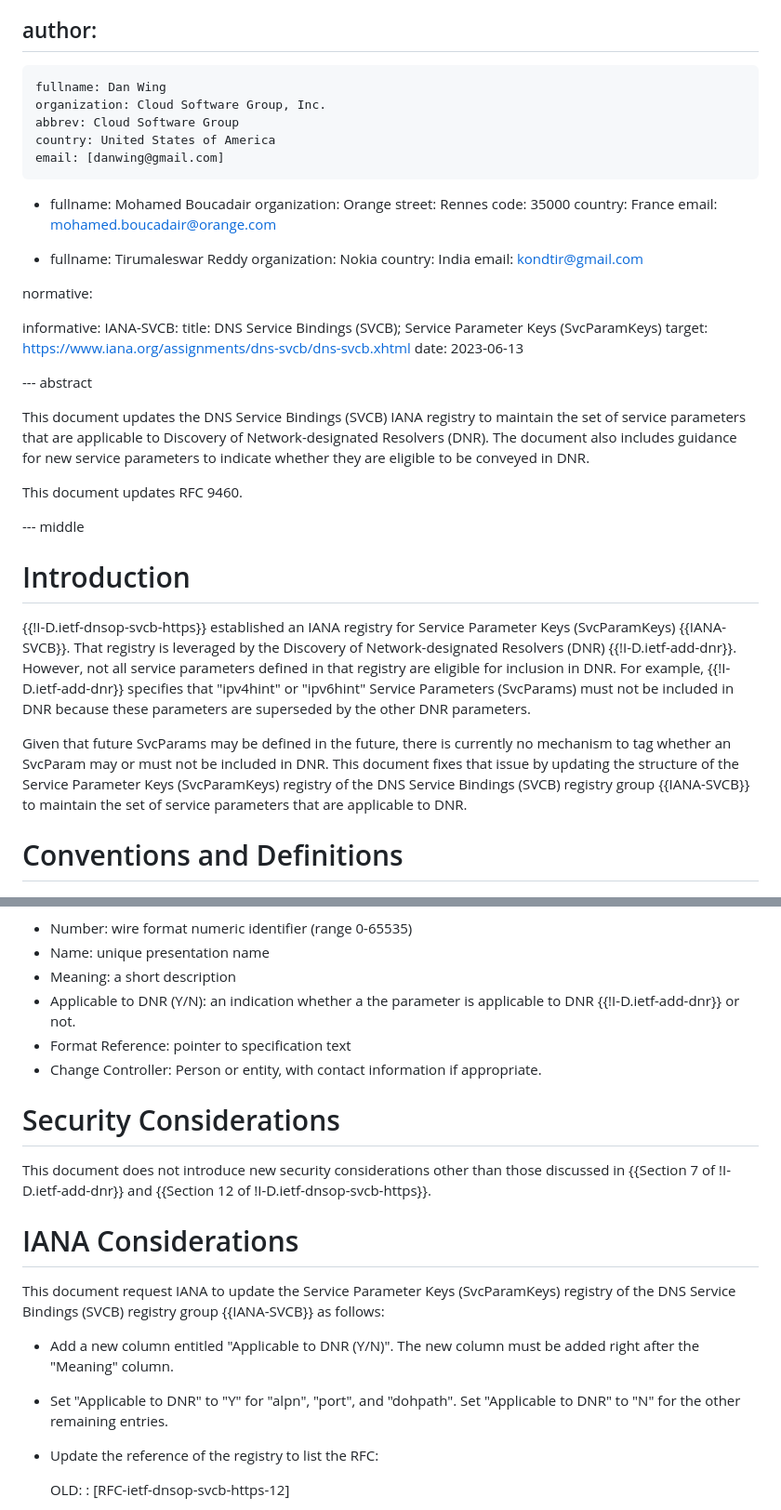
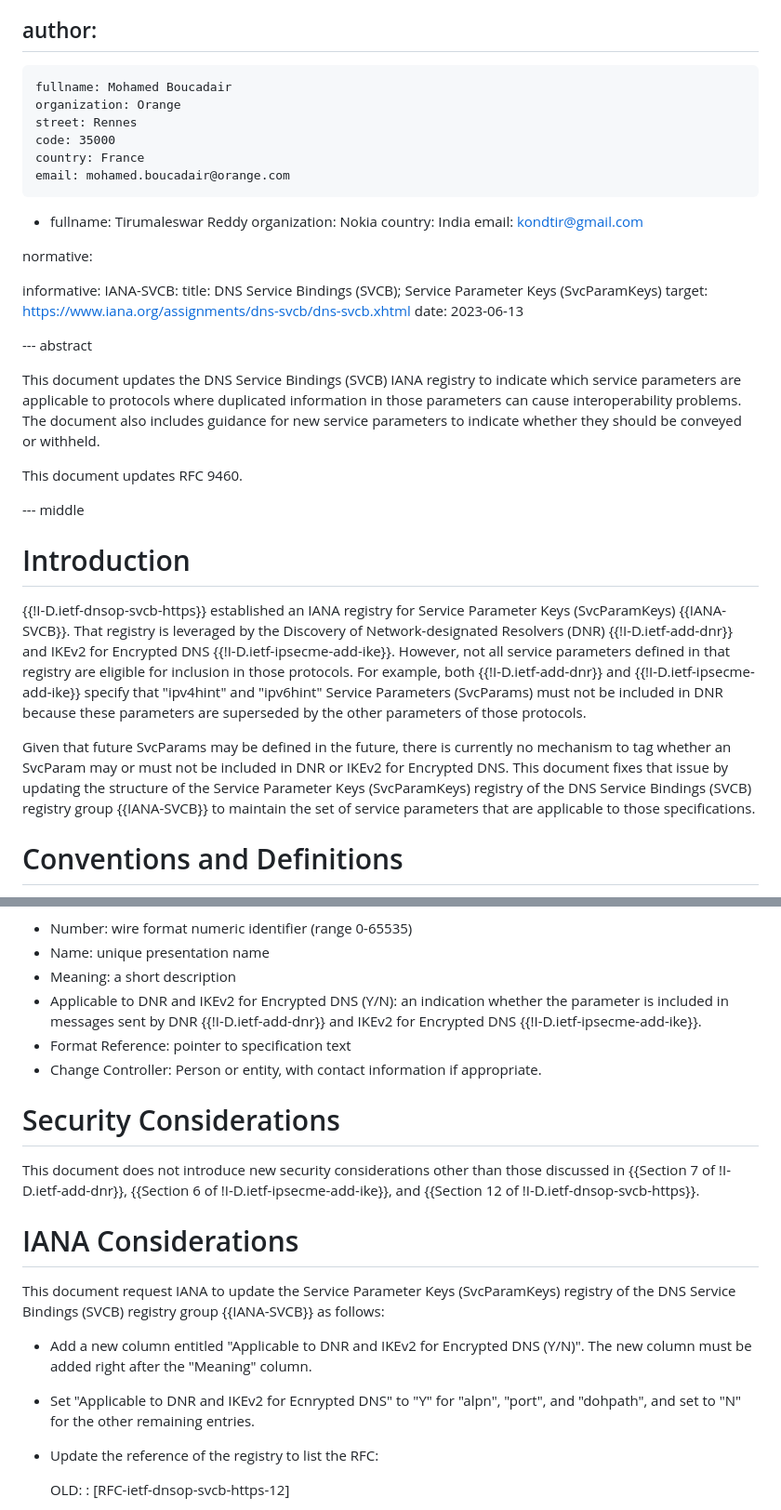
Before and after one commit to boucadair/dnr-svcb-registry, a Markdown page: draft-wb-add-svcb-registry-update.md, 2 parts joined by grey strips. Shown at 93% size. Drawn GitHub-style.

Commit message:
remove Dan as author, add draft-ietf-ipsecme-add-ike as part of this change

```diff
--- a/draft-wb-add-svcb-registry-update.md
+++ b/draft-wb-add-svcb-registry-update.md
@@ -18,13 +18,6 @@ keyword:
 
 
 author:
- -
-    fullname: Dan Wing
-    organization: Cloud Software Group, Inc.
-    abbrev: Cloud Software Group
-    country: United States of America
-    email: [danwing@gmail.com]
-
  -
     fullname: Mohamed Boucadair
     organization: Orange
@@ -50,7 +43,12 @@ informative:
 
 --- abstract
 
-This document updates the DNS Service Bindings (SVCB) IANA registry to maintain the set of service parameters that are applicable to Discovery of Network-designated Resolvers (DNR). The document also includes guidance for new service parameters to indicate whether they are eligible to be conveyed in DNR.
+This document updates the DNS Service Bindings (SVCB) IANA registry to
+indicate which service parameters are applicable to protocols where
+duplicated information in those parameters can cause interoperability
+problems.  The document also includes
+guidance for new service parameters to indicate whether they should
+be conveyed or withheld.
 
 This document updates RFC 9460.
 
@@ -58,9 +56,25 @@ This document updates RFC 9460.
 
 # Introduction
 
-{{!I-D.ietf-dnsop-svcb-https}} established an IANA registry for Service Parameter Keys (SvcParamKeys) {{IANA-SVCB}}. That registry is leveraged by the Discovery of Network-designated Resolvers (DNR) {{!I-D.ietf-add-dnr}}. However, not all service parameters defined in that registry are eligible for inclusion in DNR. For example, {{!I-D.ietf-add-dnr}} specifies that "ipv4hint" or "ipv6hint" Service Parameters (SvcParams) must not be included in DNR because these parameters are superseded by the other DNR parameters.
+{{!I-D.ietf-dnsop-svcb-https}} established an IANA registry for
+Service Parameter Keys (SvcParamKeys) {{IANA-SVCB}}. That registry is
+leveraged by the Discovery of Network-designated Resolvers (DNR)
+{{!I-D.ietf-add-dnr}} and IKEv2 for Encrypted DNS
+{{!I-D.ietf-ipsecme-add-ike}}. However, not all service parameters
+defined in that registry are eligible for inclusion in those
+protocols. For example, both {{!I-D.ietf-add-dnr}} and
+{{!I-D.ietf-ipsecme-add-ike}} specify that "ipv4hint" and "ipv6hint"
+Service Parameters (SvcParams) must not be included in DNR because
+these parameters are superseded by the other parameters of those
+protocols.
 
-Given that future SvcParams may be defined in the future, there is currently no mechanism to tag whether an SvcParam may or must not be included in DNR. This document fixes that issue by updating the structure of the Service Parameter Keys (SvcParamKeys) registry of the DNS Service Bindings (SVCB) registry group {{IANA-SVCB}} to maintain the set of service parameters that are applicable to DNR.
+Given that future SvcParams may be defined in the future, there is
+currently no mechanism to tag whether an SvcParam may or must not be
+included in DNR or IKEv2 for Encrypted DNS. This document fixes that
+issue by updating the structure of the Service Parameter Keys
+(SvcParamKeys) registry of the DNS Service Bindings (SVCB) registry
+group {{IANA-SVCB}} to maintain the set of service parameters that are
+applicable to those specifications.
 
 # Conventions and Definitions
 
@@ -87,7 +101,7 @@ NEW:
    * Number: wire format numeric identifier (range 0-65535)
    * Name: unique presentation name
    * Meaning: a short description
-   * Applicable to DNR (Y/N): an indication whether a the parameter is applicable to DNR {{!I-D.ietf-add-dnr}} or not.
+   * Applicable to DNR and IKEv2 for Encrypted DNS (Y/N): an indication whether the parameter is included in messages sent by DNR {{!I-D.ietf-add-dnr}} and IKEv2 for Encrypted DNS {{!I-D.ietf-ipsecme-add-ike}}.
    * Format Reference: pointer to specification text
    * Change Controller: Person or entity, with contact information if appropriate.
 
@@ -95,14 +109,25 @@ NEW:
 
 # Security Considerations
 
-This document does not introduce new security considerations other than those discussed in {{Section 7 of !I-D.ietf-add-dnr}} and {{Section 12 of !I-D.ietf-dnsop-svcb-https}}.
+This document does not introduce new security considerations other
+than those discussed in {{Section 7 of !I-D.ietf-add-dnr}},
+{{Section 6 of !I-D.ietf-ipsecme-add-ike}}, and
+{{Section 12 of !I-D.ietf-dnsop-svcb-https}}.
 
 # IANA Considerations
 
-This document request IANA to update the Service Parameter Keys (SvcParamKeys) registry of the DNS Service Bindings (SVCB) registry group {{IANA-SVCB}} as follows:
+This document request IANA to update the Service Parameter Keys
+(SvcParamKeys) registry of the DNS Service Bindings (SVCB) registry
+group {{IANA-SVCB}} as follows:
 
-* Add a new column entitled "Applicable to DNR (Y/N)". The new column must be added right after the "Meaning" column.
-* Set "Applicable to DNR" to "Y" for "alpn", "port", and "dohpath". Set "Applicable to DNR" to "N" for the other remaining entries.
+* Add a new column entitled "Applicable to DNR and IKEv2 for Encrypted
+  DNS (Y/N)". The new column must be added right after the "Meaning"
+  column.
+
+* Set "Applicable to DNR and IKEv2 for Ecnrypted DNS" to "Y" for
+  "alpn", "port", and "dohpath", and set to "N" for the other
+  remaining entries.
+
 * Update the reference of the registry to list the RFC:
 
   OLD:
```
